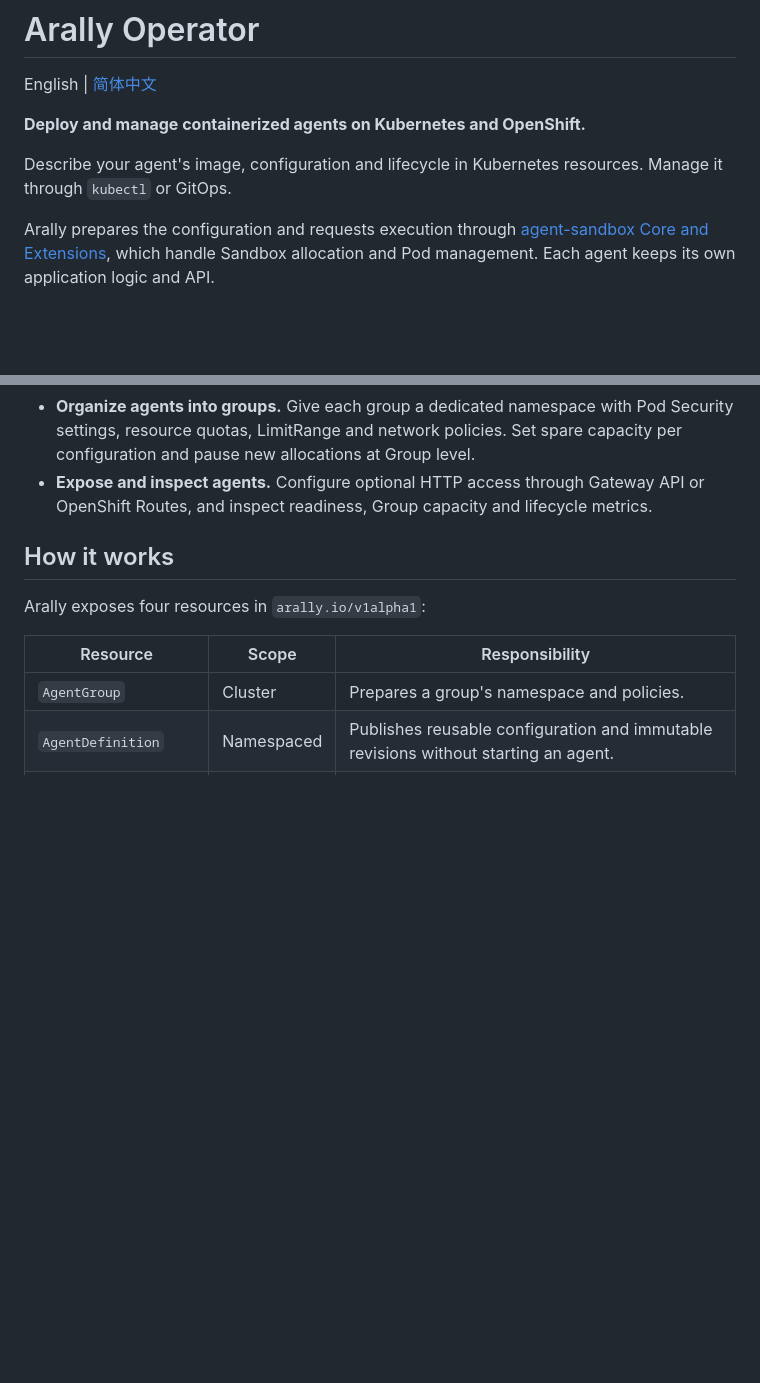
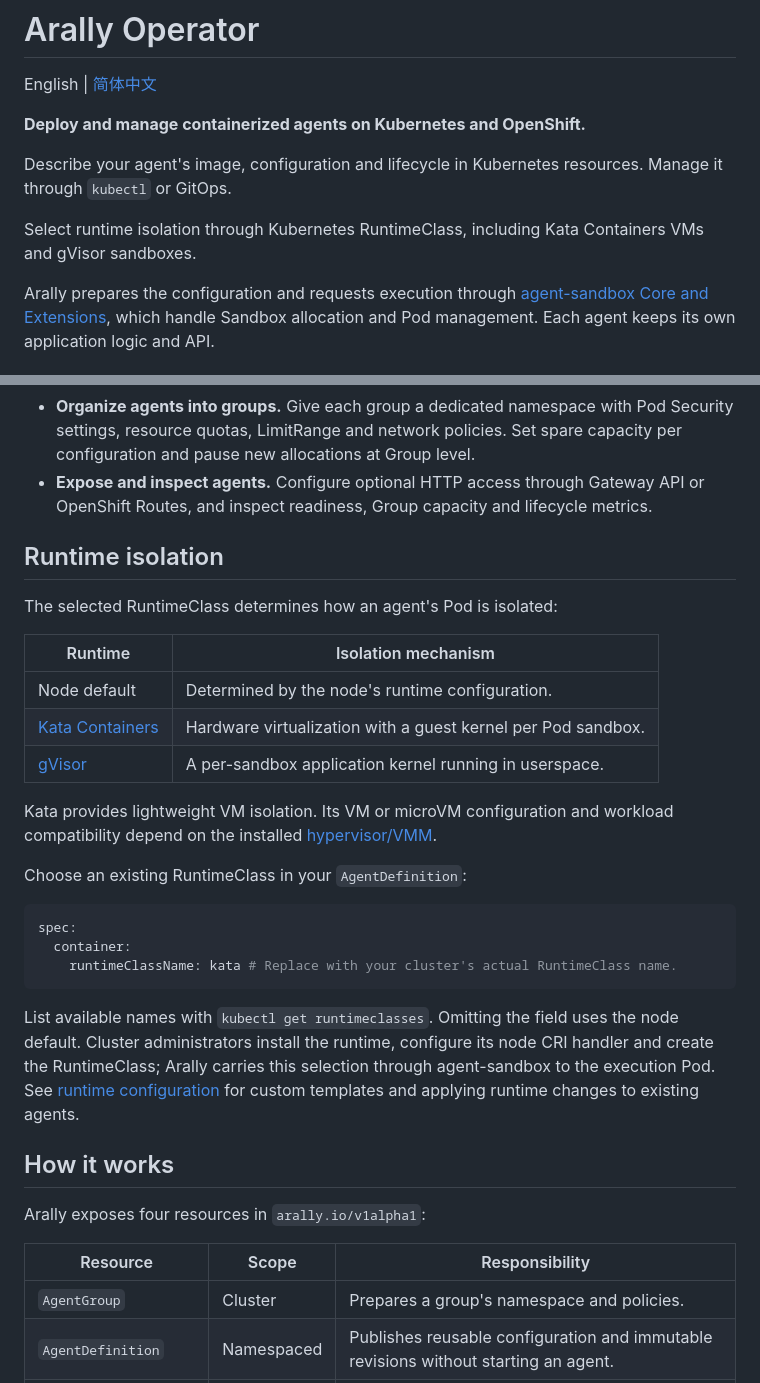
Before and after one commit to chizhang21/agentrally-operator, a Markdown page: README.md, 2 parts joined by grey strips. Drawn GitHub-style; blank space fills up the shorter version.

````diff
--- a/README.md
+++ b/README.md
@@ -6,6 +6,9 @@ English | [简体中文](README.zh-CN.md)
 
 Describe your agent's image, configuration and lifecycle in Kubernetes resources.
 Manage it through `kubectl` or GitOps.
+
+Select runtime isolation through Kubernetes RuntimeClass, including Kata Containers
+VMs and gVisor sandboxes.
 
 Arally prepares the configuration and requests execution through
 [agent-sandbox Core and Extensions](https://github.com/kubernetes-sigs/agent-sandbox),
@@ -28,6 +31,34 @@ application logic and API.
   Set spare capacity per configuration and pause new allocations at Group level.
 - **Expose and inspect agents.** Configure optional HTTP access through Gateway
   API or OpenShift Routes, and inspect readiness, Group capacity and lifecycle metrics.
+
+## Runtime isolation
+
+The selected RuntimeClass determines how an agent's Pod is isolated:
+
+| Runtime | Isolation mechanism |
+| --- | --- |
+| Node default | Determined by the node's runtime configuration. |
+| [Kata Containers](https://github.com/kata-containers/kata-containers/blob/main/docs/design/architecture/README.md) | Hardware virtualization with a guest kernel per Pod sandbox. |
+| [gVisor](https://gvisor.dev/docs/) | A per-sandbox application kernel running in userspace. |
+
+Kata provides lightweight VM isolation. Its VM or microVM configuration and
+workload compatibility depend on the installed
+[hypervisor/VMM](https://github.com/kata-containers/kata-containers/blob/main/docs/design/virtualization.md).
+
+Choose an existing RuntimeClass in your `AgentDefinition`:
+
+```yaml
+spec:
+  container:
+    runtimeClassName: kata # Replace with your cluster's actual RuntimeClass name.
+```
+
+List available names with `kubectl get runtimeclasses`. Omitting the field uses
+the node default. Cluster administrators install the runtime, configure its node
+CRI handler and create the RuntimeClass; Arally carries this selection through
+agent-sandbox to the execution Pod. See [runtime configuration](docs/agent-templates.md#container-runtime)
+for custom templates and applying runtime changes to existing agents.
 
 ## How it works
 
````
Also changed, not shown: README.zh-CN.md (+28 -0 lines).
